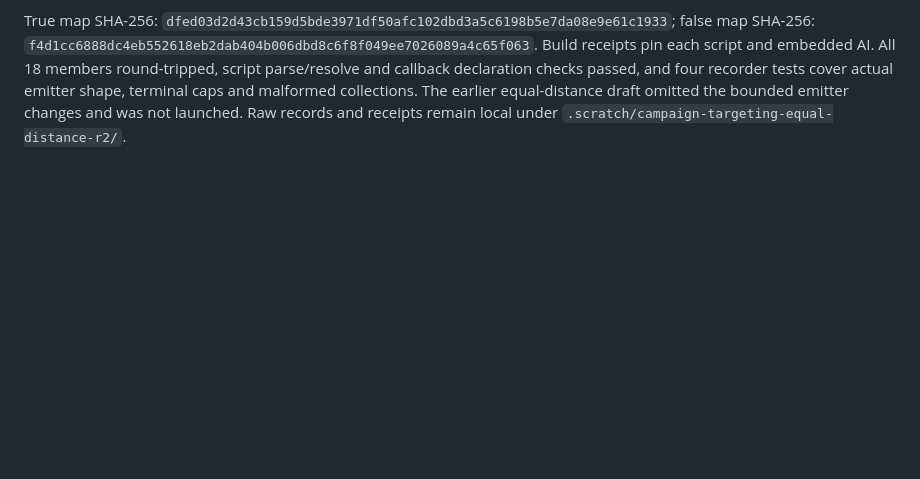
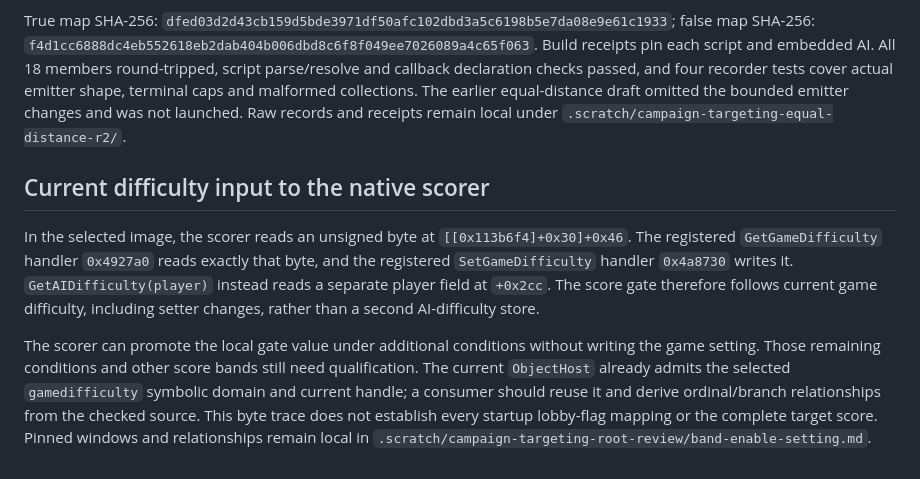
Before and after one commit to maci0/peacecraft3, a Markdown page: docs/re-notes/campaign-ai-targeting.md, the part around the change. GitHub-like rendering; blank space fills up the shorter version.

```diff
--- a/docs/re-notes/campaign-ai-targeting.md
+++ b/docs/re-notes/campaign-ai-targeting.md
@@ -88,3 +88,21 @@ tests cover actual emitter shape, terminal caps and malformed collections.
 The earlier equal-distance draft omitted the bounded emitter changes and was
 not launched. Raw records and receipts remain local under
 `.scratch/campaign-targeting-equal-distance-r2/`.
+
+## Current difficulty input to the native scorer
+
+In the selected image, the scorer reads an unsigned byte at
+`[[0x113b6f4]+0x30]+0x46`. The registered `GetGameDifficulty` handler `0x4927a0`
+reads exactly that byte, and the registered `SetGameDifficulty` handler `0x4a8730`
+writes it. `GetAIDifficulty(player)` instead reads a separate player field at
+`+0x2cc`. The score gate therefore follows current game difficulty, including
+setter changes, rather than a second AI-difficulty store.
+
+The scorer can promote the local gate value under additional conditions without
+writing the game setting. Those remaining conditions and other score bands still
+need qualification. The current `ObjectHost` already admits the selected
+`gamedifficulty` symbolic domain and current handle; a consumer should reuse it
+and derive ordinal/branch relationships from the checked source. This byte trace
+does not establish every startup lobby-flag mapping or the complete target score.
+Pinned windows and relationships remain local in
+`.scratch/campaign-targeting-root-review/band-enable-setting.md`.
```
Also changed, not shown: docs/re-notes/campaign-ai-flee.md (+37 -2 lines).
